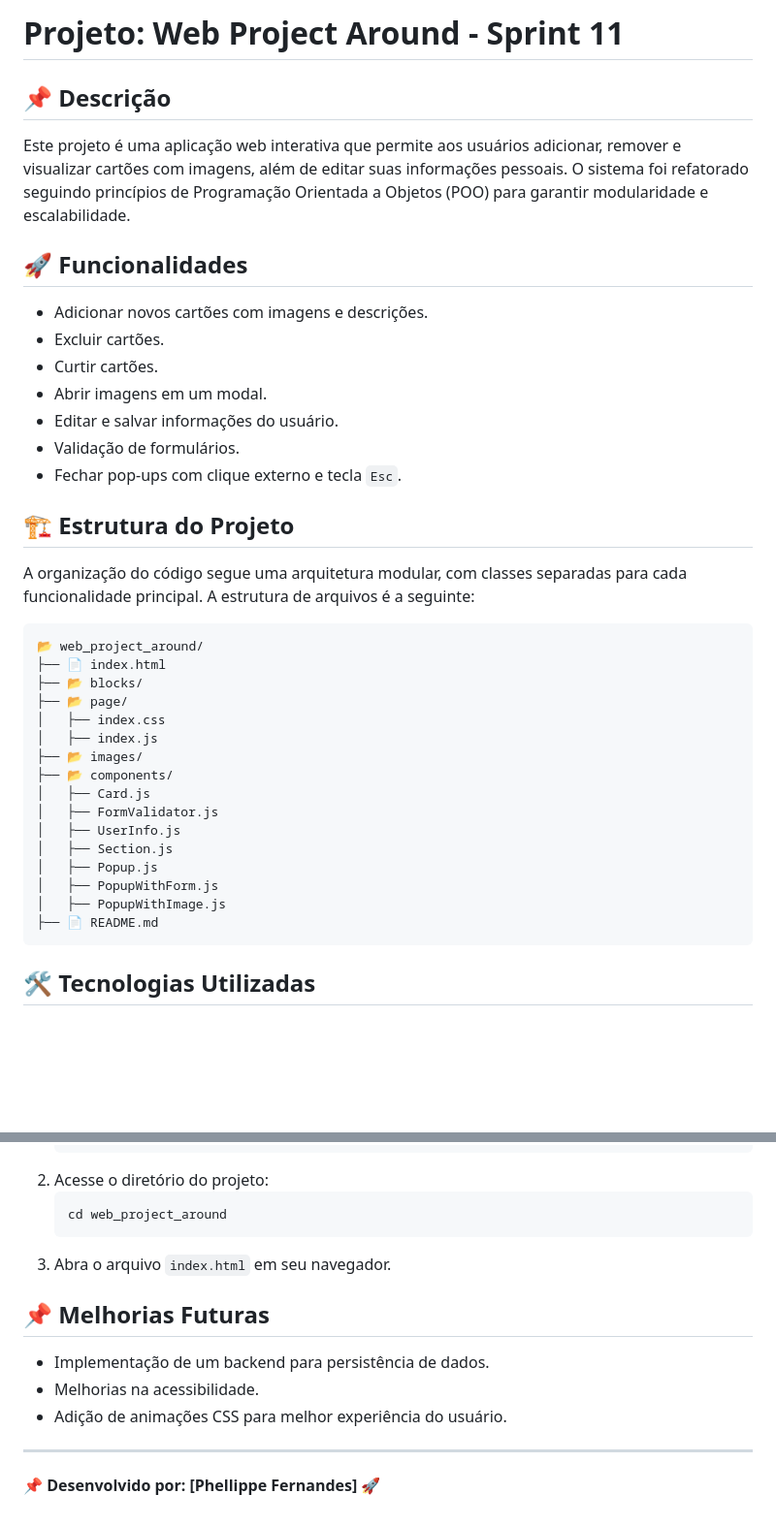
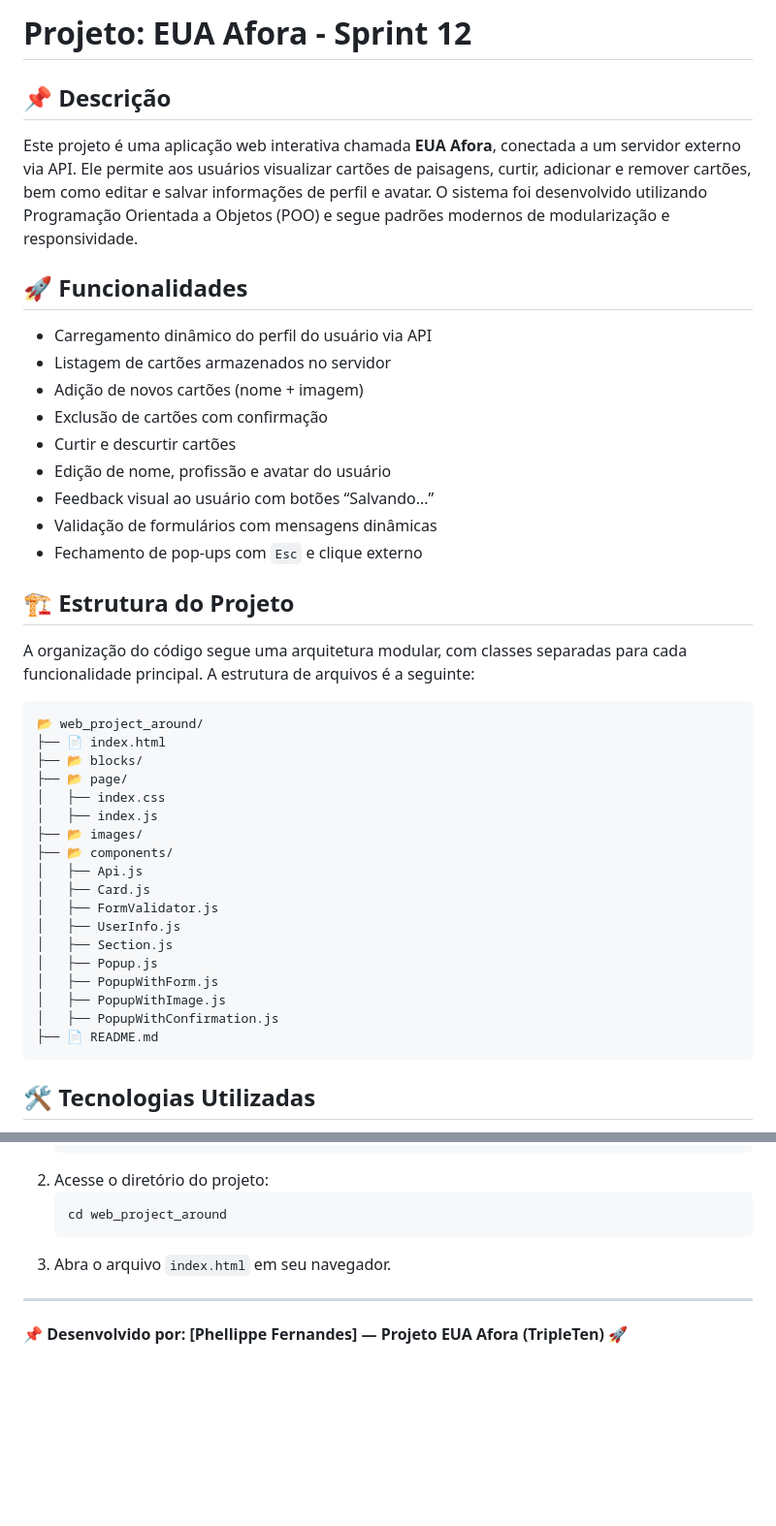
Before and after one commit to fphellippe/web_project_around, a Markdown page: README.md, 2 parts joined by grey strips. Shown: that part at 97% size. GitHub-like rendering; blank space fills up the shorter version.

Commit message:
atualizacao readme sprint 12

````diff
--- a/README.md
+++ b/README.md
@@ -1,16 +1,18 @@
-# Projeto: Web Project Around - Sprint 11
+# Projeto: EUA Afora - Sprint 12
 
 ## 📌 Descrição
-Este projeto é uma aplicação web interativa que permite aos usuários adicionar, remover e visualizar cartões com imagens, além de editar suas informações pessoais. O sistema foi refatorado seguindo princípios de Programação Orientada a Objetos (POO) para garantir modularidade e escalabilidade.
+Este projeto é uma aplicação web interativa chamada **EUA Afora**, conectada a um servidor externo via API. Ele permite aos usuários visualizar cartões de paisagens, curtir, adicionar e remover cartões, bem como editar e salvar informações de perfil e avatar. O sistema foi desenvolvido utilizando Programação Orientada a Objetos (POO) e segue padrões modernos de modularização e responsividade.
 
 ## 🚀 Funcionalidades
-- Adicionar novos cartões com imagens e descrições.
-- Excluir cartões.
-- Curtir cartões.
-- Abrir imagens em um modal.
-- Editar e salvar informações do usuário.
-- Validação de formulários.
-- Fechar pop-ups com clique externo e tecla `Esc`.
+- Carregamento dinâmico do perfil do usuário via API
+- Listagem de cartões armazenados no servidor
+- Adição de novos cartões (nome + imagem)
+- Exclusão de cartões com confirmação
+- Curtir e descurtir cartões
+- Edição de nome, profissão e avatar do usuário
+- Feedback visual ao usuário com botões “Salvando...”
+- Validação de formulários com mensagens dinâmicas
+- Fechamento de pop-ups com `Esc` e clique externo
 
 ## 🏗️ Estrutura do Projeto
 A organização do código segue uma arquitetura modular, com classes separadas para cada funcionalidade principal. A estrutura de arquivos é a seguinte:
@@ -24,6 +26,7 @@ A organização do código segue uma arquitetura modular, com classes separadas
 │   ├── index.js
 ├── 📂 images/
 ├── 📂 components/
+│   ├── Api.js
 │   ├── Card.js
 │   ├── FormValidator.js
 │   ├── UserInfo.js
@@ -31,6 +34,7 @@ A organização do código segue uma arquitetura modular, com classes separadas
 │   ├── Popup.js
 │   ├── PopupWithForm.js
 │   ├── PopupWithImage.js
+│   ├── PopupWithConfirmation.js
 ├── 📄 README.md
 ```
 
@@ -104,10 +108,5 @@ Gerencia os cartões exibidos na página.
    ```
 3. Abra o arquivo `index.html` em seu navegador.
 
-## 📌 Melhorias Futuras
-- Implementação de um backend para persistência de dados.
-- Melhorias na acessibilidade.
-- Adição de animações CSS para melhor experiência do usuário.
-
 ---
-📌 **Desenvolvido por: [Phellippe Fernandes]** 🚀
+📌 **Desenvolvido por: [Phellippe Fernandes] — Projeto EUA Afora (TripleTen)** 🚀
````
